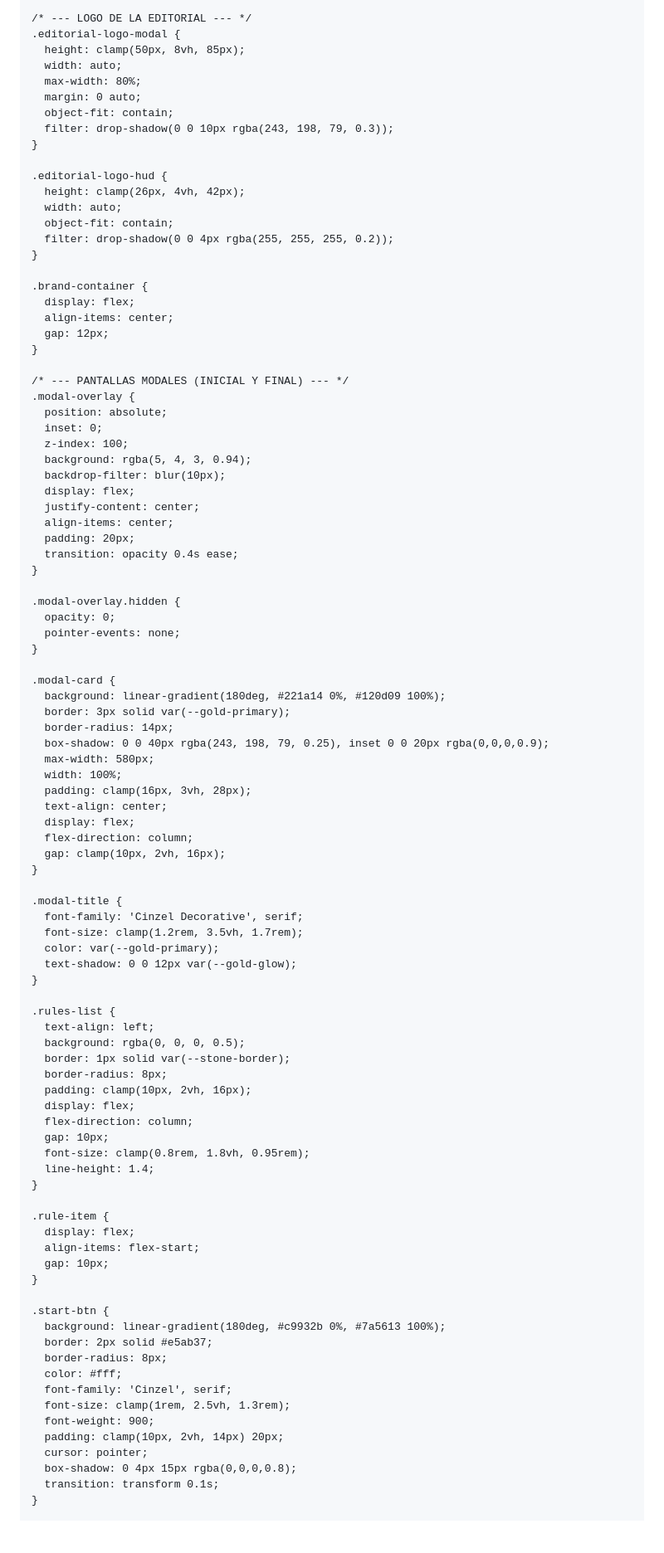
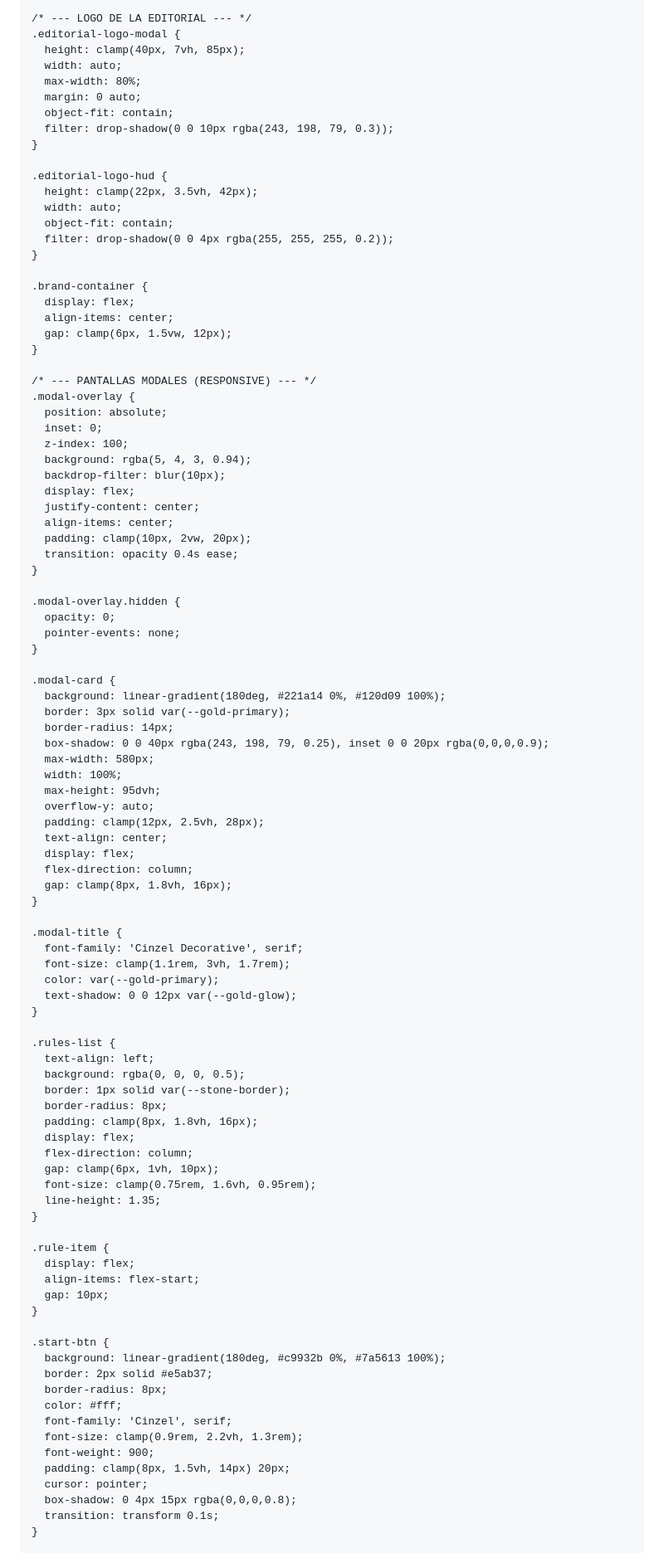
Before and after one commit to mateamigos/numerosromanosmazmorra, a Markdown page: README.md, the part around one of its changes. Shown at 83% size. GitHub-like rendering; blank space fills up the shorter version.

```diff
--- a/README.md
+++ b/README.md
@@ -54,7 +54,7 @@
 
     /* --- LOGO DE LA EDITORIAL --- */
     .editorial-logo-modal {
-      height: clamp(50px, 8vh, 85px);
+      height: clamp(40px, 7vh, 85px);
       width: auto;
       max-width: 80%;
       margin: 0 auto;
@@ -63,7 +63,7 @@
     }
 
     .editorial-logo-hud {
-      height: clamp(26px, 4vh, 42px);
+      height: clamp(22px, 3.5vh, 42px);
       width: auto;
       object-fit: contain;
       filter: drop-shadow(0 0 4px rgba(255, 255, 255, 0.2));
@@ -72,10 +72,10 @@
     .brand-container {
       display: flex;
       align-items: center;
-      gap: 12px;
+      gap: clamp(6px, 1.5vw, 12px);
     }
 
-    /* --- PANTALLAS MODALES (INICIAL Y FINAL) --- */
+    /* --- PANTALLAS MODALES (RESPONSIVE) --- */
     .modal-overlay {
       position: absolute;
       inset: 0;
@@ -85,7 +85,7 @@
       display: flex;
       justify-content: center;
       align-items: center;
-      padding: 20px;
+      padding: clamp(10px, 2vw, 20px);
       transition: opacity 0.4s ease;
     }
 
@@ -101,16 +101,18 @@
       box-shadow: 0 0 40px rgba(243, 198, 79, 0.25), inset 0 0 20px rgba(0,0,0,0.9);
       max-width: 580px;
       width: 100%;
-      padding: clamp(16px, 3vh, 28px);
+      max-height: 95dvh;
+      overflow-y: auto;
+      padding: clamp(12px, 2.5vh, 28px);
       text-align: center;
       display: flex;
       flex-direction: column;
-      gap: clamp(10px, 2vh, 16px);
+      gap: clamp(8px, 1.8vh, 16px);
     }
 
     .modal-title {
       font-family: 'Cinzel Decorative', serif;
-      font-size: clamp(1.2rem, 3.5vh, 1.7rem);
+      font-size: clamp(1.1rem, 3vh, 1.7rem);
       color: var(--gold-primary);
       text-shadow: 0 0 12px var(--gold-glow);
     }
@@ -120,12 +122,12 @@
       background: rgba(0, 0, 0, 0.5);
       border: 1px solid var(--stone-border);
       border-radius: 8px;
-      padding: clamp(10px, 2vh, 16px);
+      padding: clamp(8px, 1.8vh, 16px);
       display: flex;
       flex-direction: column;
-      gap: 10px;
-      font-size: clamp(0.8rem, 1.8vh, 0.95rem);
-      line-height: 1.4;
+      gap: clamp(6px, 1vh, 10px);
+      font-size: clamp(0.75rem, 1.6vh, 0.95rem);
+      line-height: 1.35;
     }
 
     .rule-item {
@@ -140,9 +142,9 @@
       border-radius: 8px;
       color: #fff;
       font-family: 'Cinzel', serif;
-      font-size: clamp(1rem, 2.5vh, 1.3rem);
+      font-size: clamp(0.9rem, 2.2vh, 1.3rem);
       font-weight: 900;
-      padding: clamp(10px, 2vh, 14px) 20px;
+      padding: clamp(8px, 1.5vh, 14px) 20px;
       cursor: pointer;
       box-shadow: 0 4px 15px rgba(0,0,0,0.8);
       transition: transform 0.1s;
```
Also changed, not shown: other parts of README.md (+60 -54 lines).
